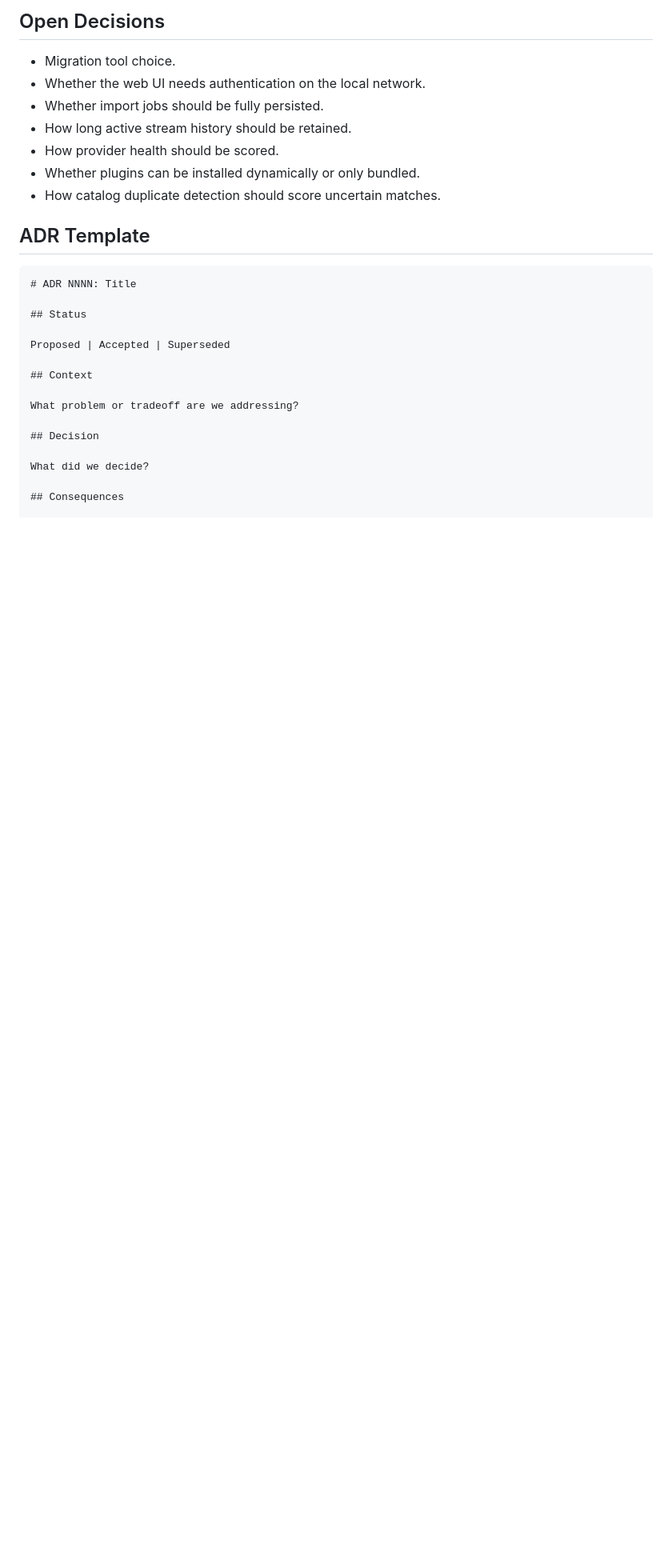
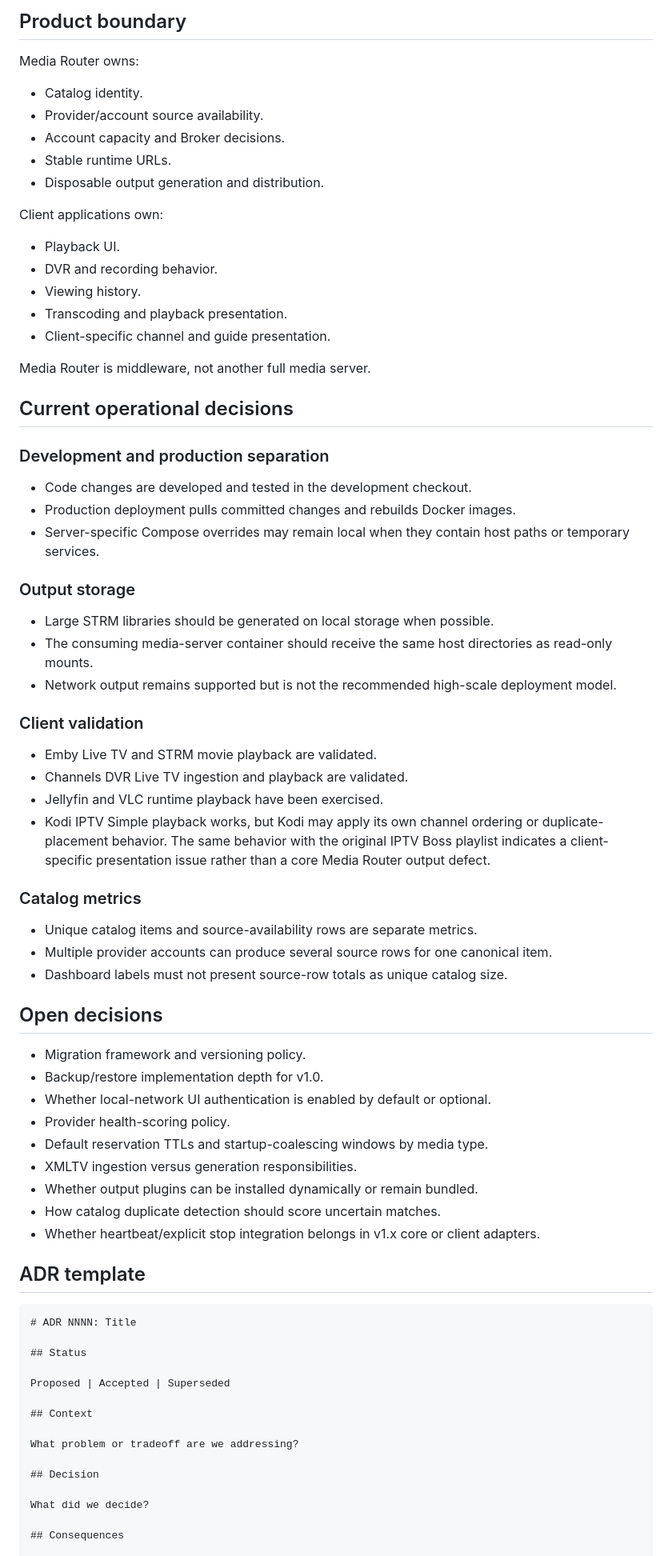
Before and after one commit to drumdandrum/MediaRouter, a Markdown page: docs/Decisions.md, the part around one of its changes. Shown at 80% size. GitHub-like rendering; blank space fills up the shorter version.

Commit message:
Docs: record current deployment and product decisions

````diff
--- a/docs/Decisions.md
+++ b/docs/Decisions.md
@@ -56,15 +37,64 @@ See `docs/adr/0001-foundation-first.md`.
 
-## Open Decisions
+## Product boundary
 
-- Migration tool choice.
-- Whether the web UI needs authentication on the local network.
-- Whether import jobs should be fully persisted.
-- How long active stream history should be retained.
-- How provider health should be scored.
-- Whether plugins can be installed dynamically or only bundled.
+Media Router owns:
+
+- Catalog identity.
+- Provider/account source availability.
+- Account capacity and Broker decisions.
+- Stable runtime URLs.
+- Disposable output generation and distribution.
+
+Client applications own:
+
+- Playback UI.
+- DVR and recording behavior.
+- Viewing history.
+- Transcoding and playback presentation.
+- Client-specific channel and guide presentation.
+
+Media Router is middleware, not another full media server.
+
+## Current operational decisions
+
+### Development and production separation
+
+- Code changes are developed and tested in the development checkout.
+- Production deployment pulls committed changes and rebuilds Docker images.
+- Server-specific Compose overrides may remain local when they contain host paths or temporary services.
+
+### Output storage
+
+- Large STRM libraries should be generated on local storage when possible.
+- The consuming media-server container should receive the same host directories as read-only mounts.
+- Network output remains supported but is not the recommended high-scale deployment model.
+
+### Client validation
+
+- Emby Live TV and STRM movie playback are validated.
+- Channels DVR Live TV ingestion and playback are validated.
+- Jellyfin and VLC runtime playback have been exercised.
+- Kodi IPTV Simple playback works, but Kodi may apply its own channel ordering or duplicate-placement behavior. The same behavior with the original IPTV Boss playlist indicates a client-specific presentation issue rather than a core Media Router output defect.
+
+### Catalog metrics
+
+- Unique catalog items and source-availability rows are separate metrics.
+- Multiple provider accounts can produce several source rows for one canonical item.
+- Dashboard labels must not present source-row totals as unique catalog size.
+
+## Open decisions
+
+- Migration framework and versioning policy.
+- Backup/restore implementation depth for v1.0.
+- Whether local-network UI authentication is enabled by default or optional.
+- Provider health-scoring policy.
+- Default reservation TTLs and startup-coalescing windows by media type.
+- XMLTV ingestion versus generation responsibilities.
+- Whether output plugins can be installed dynamically or remain bundled.
 - How catalog duplicate detection should score uncertain matches.
+- Whether heartbeat/explicit stop integration belongs in v1.x core or client adapters.
 
-## ADR Template
+## ADR template
 
 ```markdown
 # ADR NNNN: Title
````
Also changed, not shown: other parts of docs/Decisions.md (+30 -49 lines).
